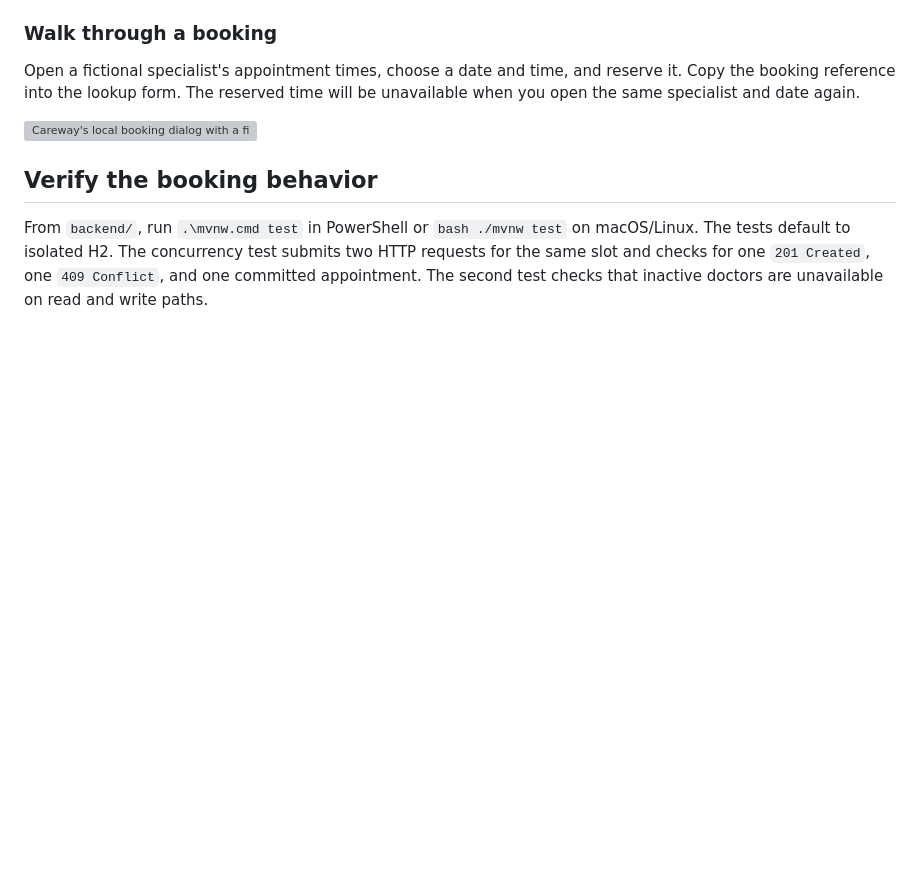
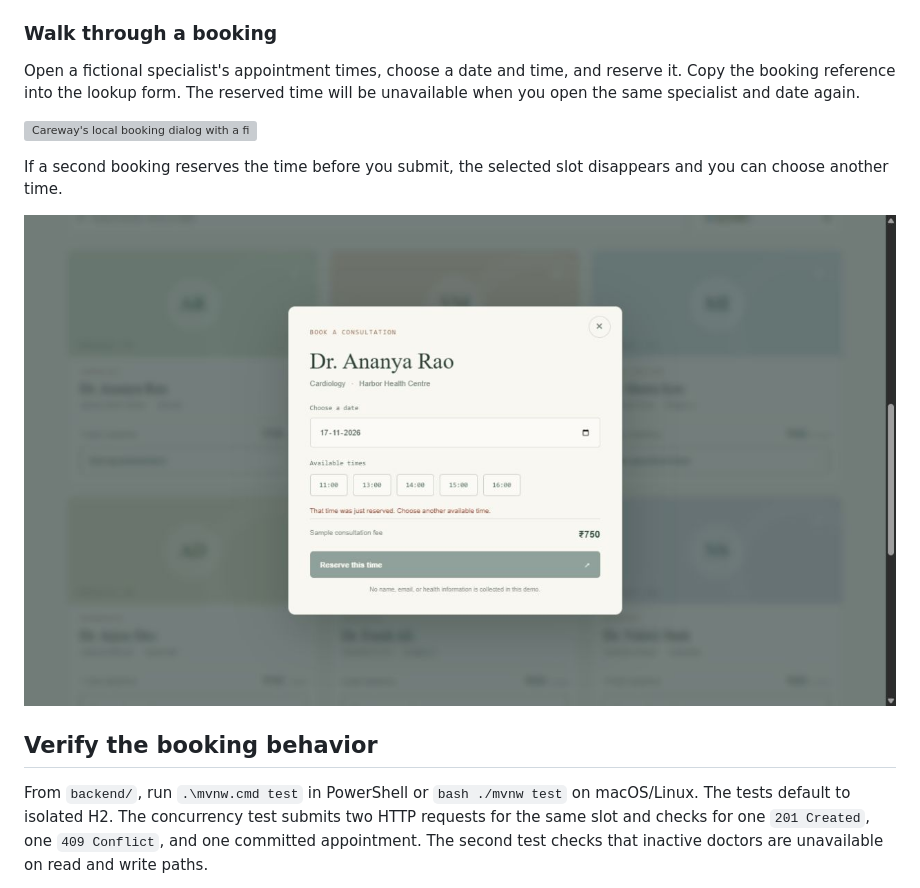
Before and after one commit to Dhivyaprakash-hub/Hospital-application, a Markdown page: README.md, the part around the change. GitHub-like rendering; pictures changed too: docs/images/booking-conflict.jpg (added); blank space fills up the shorter version; grey boxes are pictures that could not be loaded.

Commit message:
Help visitors recover from a Careway booking conflict (#3)

```diff
--- a/README.md
+++ b/README.md
@@ -37,6 +37,10 @@ Open a fictional specialist's appointment times, choose a date and time, and res
 
 ![Careway's local booking dialog with a fictional specialist, a date field, and selectable times](docs/images/booking.webp)
 
+If a second booking reserves the time before you submit, the selected slot disappears and you can choose another time.
+
+![The real Careway conflict message shown after another request reserved the selected time](docs/images/booking-conflict.jpg)
+
 ## Verify the booking behavior
 
 From `backend/`, run `.\mvnw.cmd test` in PowerShell or `bash ./mvnw test` on macOS/Linux. The tests default to isolated H2. The concurrency test submits two HTTP requests for the same slot and checks for one `201 Created`, one `409 Conflict`, and one committed appointment. The second test checks that inactive doctors are unavailable on read and write paths.
```
Also changed, not shown: 1 other file.
